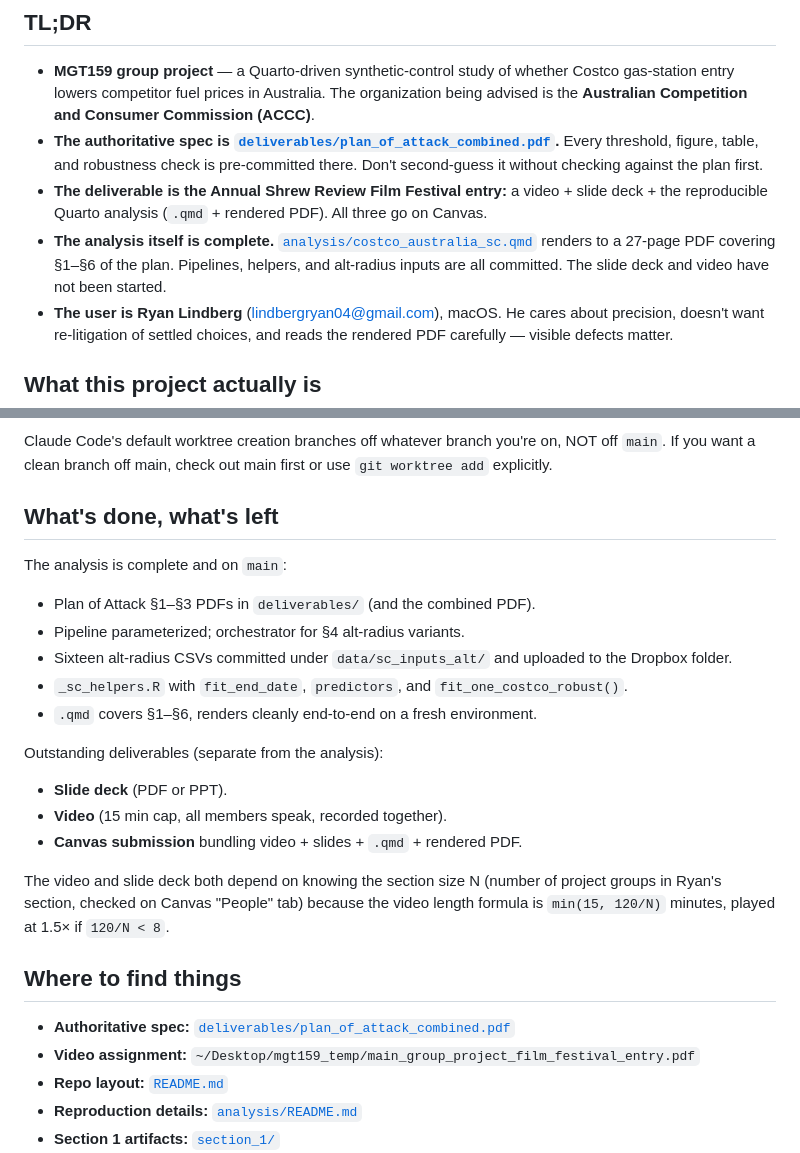
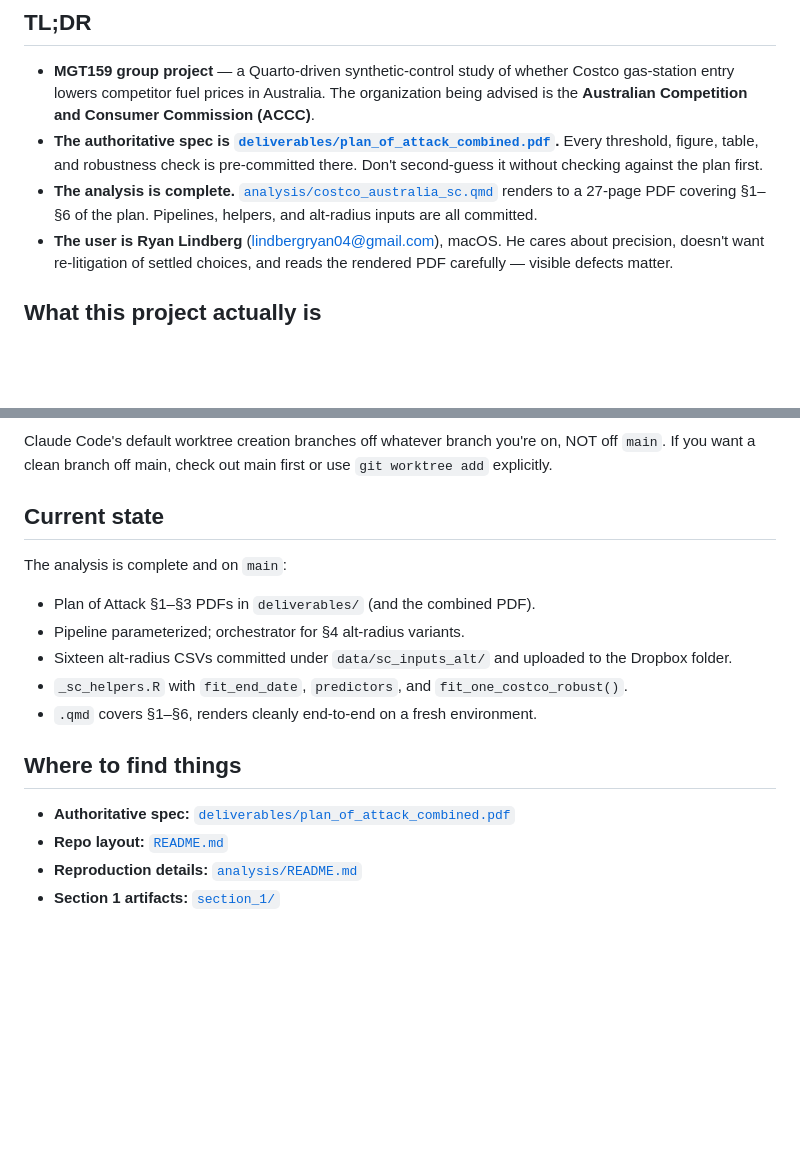
Before and after one commit to lindbergryan04/costco-australia-sc, a Markdown page: CLAUDE.md, 2 parts joined by grey strips. Drawn GitHub-style; blank space fills up the shorter version.

Commit message:
Strip class-admin (slides/video/Canvas) from CLAUDE.md
The repo should document the analysis, not MGT159 logistics. Removed:
- The "Annual Shrew Review Film Festival entry" deliverable bullet
  from TL;DR.
- The "slide deck and video have not been started" trailing sentence.
- The entire "Outstanding deliverables" subsection under "What's done,
  what's left" (slide deck, video, Canvas) and the section-size N
  formula paragraph. Renamed the section to "Current state."
- The "Video assignment" pointer to a local-only PDF path from "Where
  to find things."

The MGT159 mention stays in the TL;DR's first bullet for context (why
this project exists).

Co-Authored-By: Claude Opus 4.7 <noreply@anthropic.com>

```diff
--- a/CLAUDE.md
+++ b/CLAUDE.md
@@ -12,13 +12,9 @@ Read this once at session start, then dive in.
 - **The authoritative spec is [`deliverables/plan_of_attack_combined.pdf`](deliverables/plan_of_attack_combined.pdf).** Every threshold,
   figure, table, and robustness check is pre-committed there. Don't second-guess
   it without checking against the plan first.
-- **The deliverable is the Annual Shrew Review Film Festival entry:** a video +
-  slide deck + the reproducible Quarto analysis (`.qmd` + rendered PDF). All
-  three go on Canvas.
-- **The analysis itself is complete.** [`analysis/costco_australia_sc.qmd`](analysis/costco_australia_sc.qmd)
+- **The analysis is complete.** [`analysis/costco_australia_sc.qmd`](analysis/costco_australia_sc.qmd)
   renders to a 27-page PDF covering §1–§6 of the plan. Pipelines, helpers, and
-  alt-radius inputs are all committed. The slide deck and video have not been
-  started.
+  alt-radius inputs are all committed.
 - **The user is Ryan Lindberg** (lindbergryan04@gmail.com), macOS. He cares
   about precision, doesn't want re-litigation of settled choices, and reads the
   rendered PDF carefully — visible defects matter.
@@ -298,7 +294,7 @@ Claude Code's default worktree creation branches off whatever branch you're
 on, NOT off `main`. If you want a clean branch off main, check out main first
 or use `git worktree add` explicitly.
 
-## What's done, what's left
+## Current state
 
 The analysis is complete and on `main`:
 
@@ -310,20 +306,9 @@ The analysis is complete and on `main`:
   `fit_one_costco_robust()`.
 - `.qmd` covers §1–§6, renders cleanly end-to-end on a fresh environment.
 
-Outstanding deliverables (separate from the analysis):
-
-- **Slide deck** (PDF or PPT).
-- **Video** (15 min cap, all members speak, recorded together).
-- **Canvas submission** bundling video + slides + `.qmd` + rendered PDF.
-
-The video and slide deck both depend on knowing the section size N (number of
-project groups in Ryan's section, checked on Canvas "People" tab) because the
-video length formula is `min(15, 120/N)` minutes, played at 1.5× if `120/N < 8`.
-
 ## Where to find things
 
 - **Authoritative spec:** [`deliverables/plan_of_attack_combined.pdf`](deliverables/plan_of_attack_combined.pdf)
-- **Video assignment:** `~/Desktop/mgt159_temp/main_group_project_film_festival_entry.pdf`
 - **Repo layout:** [`README.md`](README.md)
 - **Reproduction details:** [`analysis/README.md`](analysis/README.md)
 - **Section 1 artifacts:** [`section_1/`](section_1/)
```
